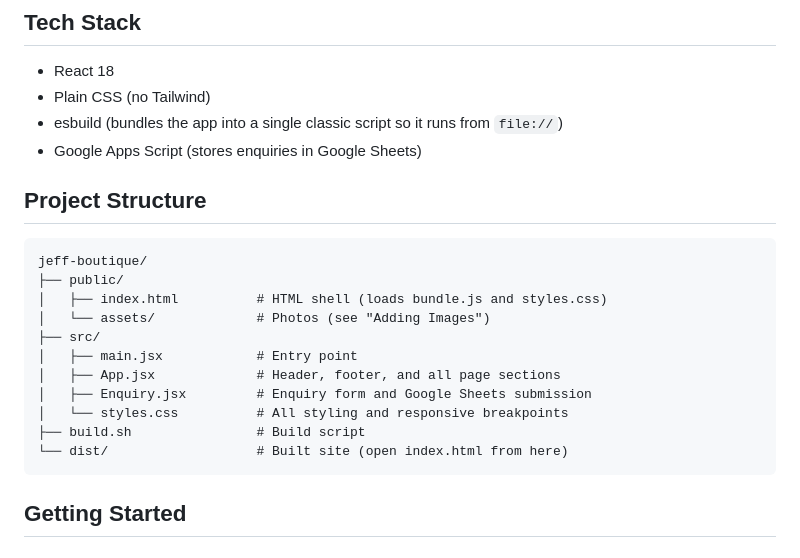
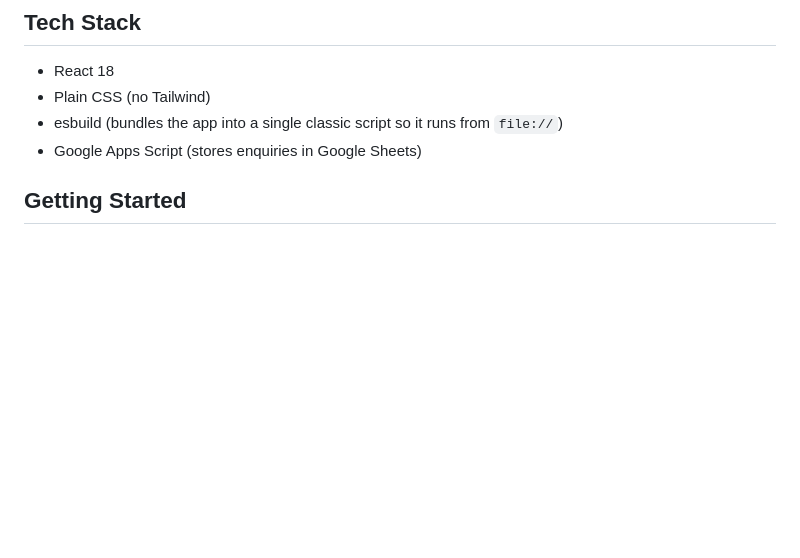
Before and after one commit to eunicejemima/jeff-boutique-web, a Markdown page: README.md, the part around the change. GitHub-like rendering; blank space fills up the shorter version.

Commit message:
Remove project structure section from README
Removed project structure section from README.

````diff
--- a/README.md
+++ b/README.md
@@ -19,21 +19,6 @@ Categories: Gowns, Frocks, Chudis, Customized Designs. Kurtis is not included.
 - esbuild (bundles the app into a single classic script so it runs from `file://`)
 - Google Apps Script (stores enquiries in Google Sheets)
 
-## Project Structure
-
-```
-jeff-boutique/
-├── public/
-│   ├── index.html          # HTML shell (loads bundle.js and styles.css)
-│   └── assets/             # Photos (see "Adding Images")
-├── src/
-│   ├── main.jsx            # Entry point
-│   ├── App.jsx             # Header, footer, and all page sections
-│   ├── Enquiry.jsx         # Enquiry form and Google Sheets submission
-│   └── styles.css          # All styling and responsive breakpoints
-├── build.sh                # Build script
-└── dist/                   # Built site (open index.html from here)
-```
 
 ## Getting Started
 
````
